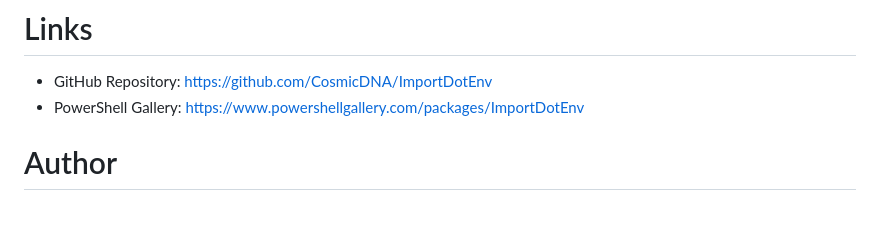
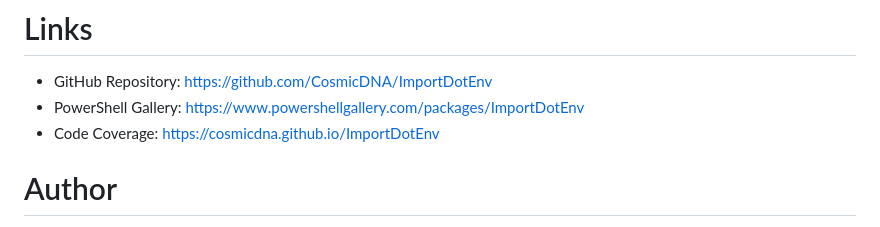
Before and after one commit to CosmicDNA/ImportDotEnv, a Markdown page: README.md, the part around the change. GitHub-like rendering.

Commit message:
:memo: Add code coverage link to README.

```diff
--- a/README.md
+++ b/README.md
@@ -195,6 +195,7 @@ This project is licensed under the MIT License. See the LICENSE file for details
 # Links
 - GitHub Repository: https://github.com/CosmicDNA/ImportDotEnv
 - PowerShell Gallery: https://www.powershellgallery.com/packages/ImportDotEnv
+- Code Coverage: https://cosmicdna.github.io/ImportDotEnv
 
 # Author
 - Cosmic DNA
```
